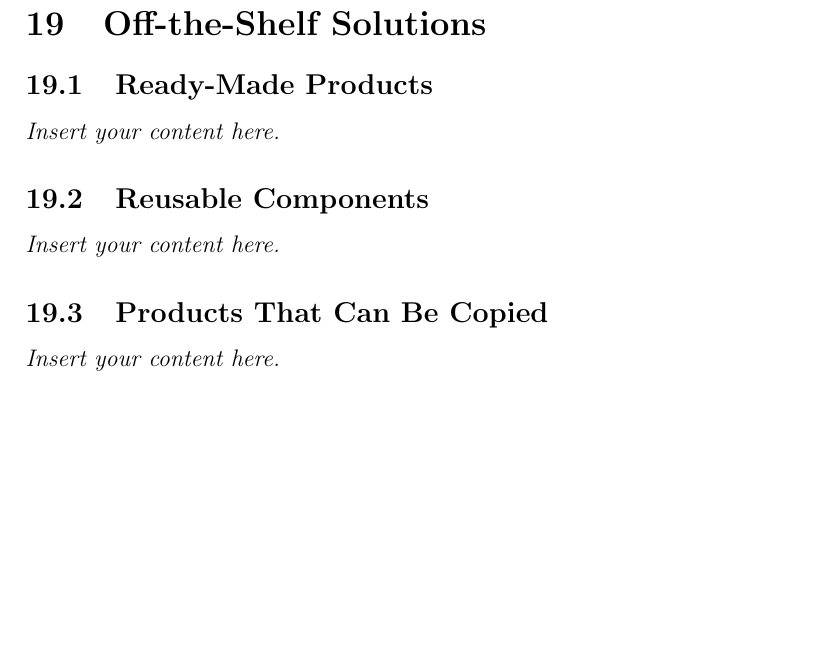
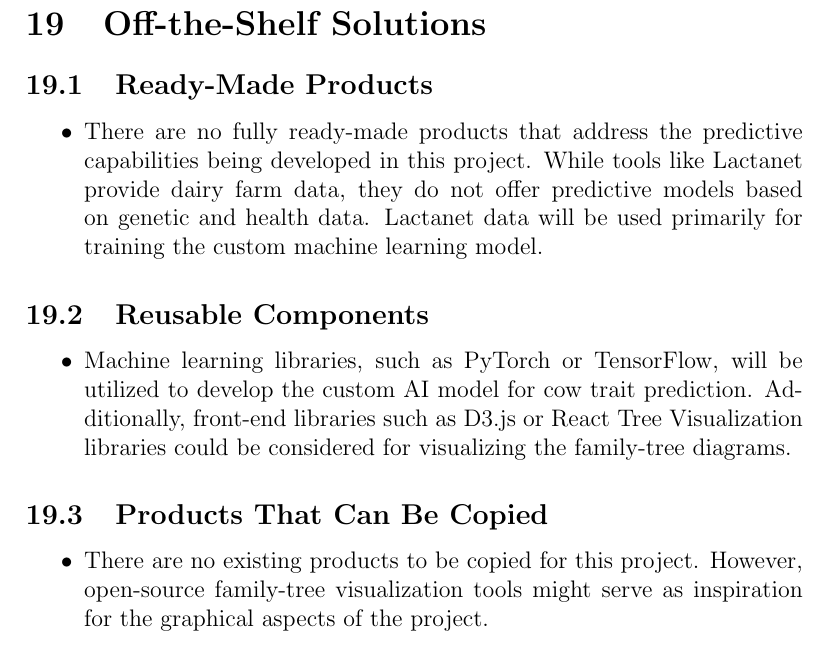
Before and after one commit to harshc22/ML-Herd-Management, a LaTeX document (docs/SRS-Volere/SRS.tex): part of page 15 of 18 before the commit and part of page 15 of 19 after it, cut so that both start at the same text, the shorter picture padded with empty space. Compiled offline with pdfLaTeX.

Commit message:
Added off-the-shelf solutions

```diff
--- a/docs/SRS-Volere/SRS.tex
+++ b/docs/SRS-Volere/SRS.tex
@@ -230,11 +230,26 @@ involved in the Project}
 
 \section{Off-the-Shelf Solutions}
 \subsection{Ready-Made Products}
-\lips
+\begin{itemize}
+  \item There are no fully ready-made products that address the predictive
+  capabilities being developed in this project. While tools like Lactanet
+  provide dairy farm data, they do not offer predictive models based on genetic
+  and health data. Lactanet data will be used primarily for training the custom
+  machine learning model.
+\end{itemize}
 \subsection{Reusable Components}
-\lips
+\begin{itemize}
+  \item Machine learning libraries, such as PyTorch or TensorFlow, will be
+  utilized to develop the custom AI model for cow trait prediction.
+  Additionally, front-end libraries such as D3.js or React Tree Visualization
+  libraries could be considered for visualizing the family-tree diagrams.
+\end{itemize}
 \subsection{Products That Can Be Copied}
-\lips
+\begin{itemize}
+  \item There are no existing products to be copied for this project. However,
+  open-source family-tree visualization tools might serve as inspiration for the
+  graphical aspects of the project.
+\end{itemize}
 
 \section{New Problems}
 \subsection{Effects on the Current Environment}
```
Also changed, not shown: docs/SRS-Volere/SRS.pdf.
